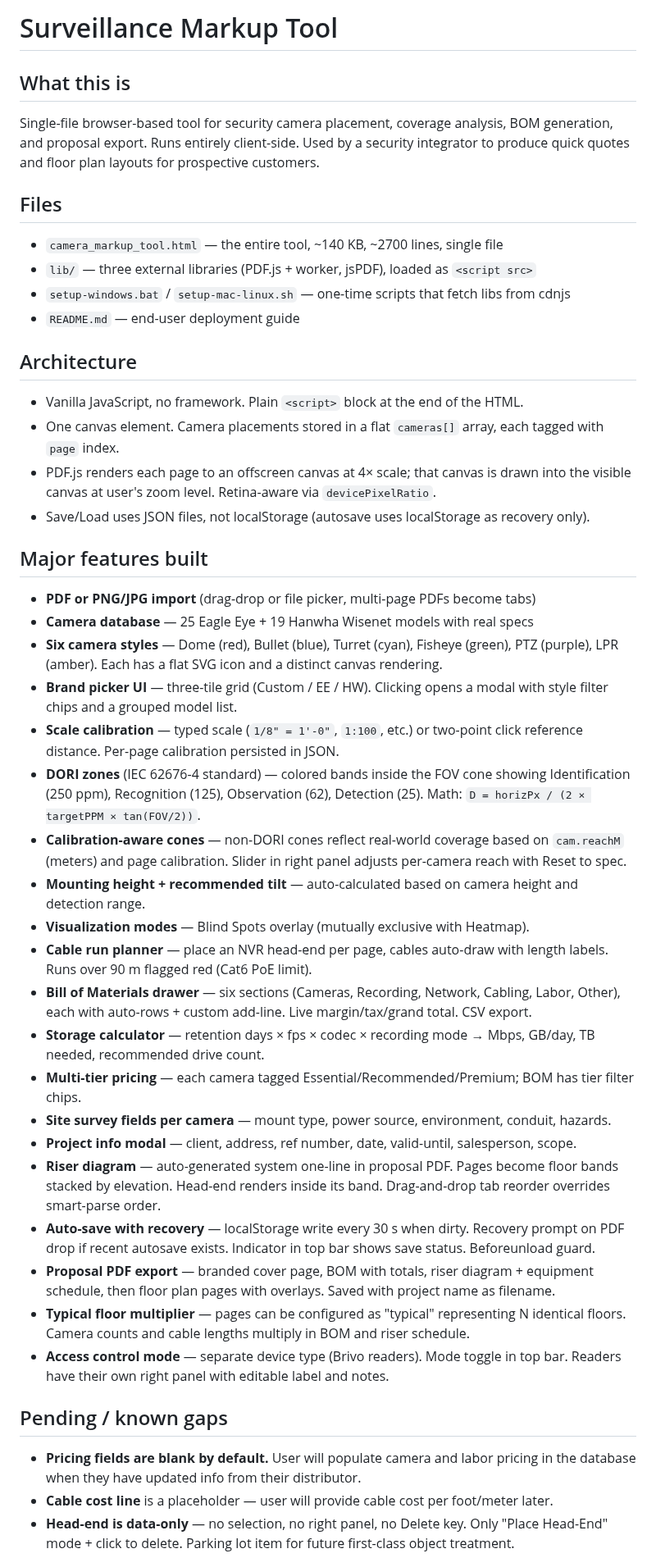
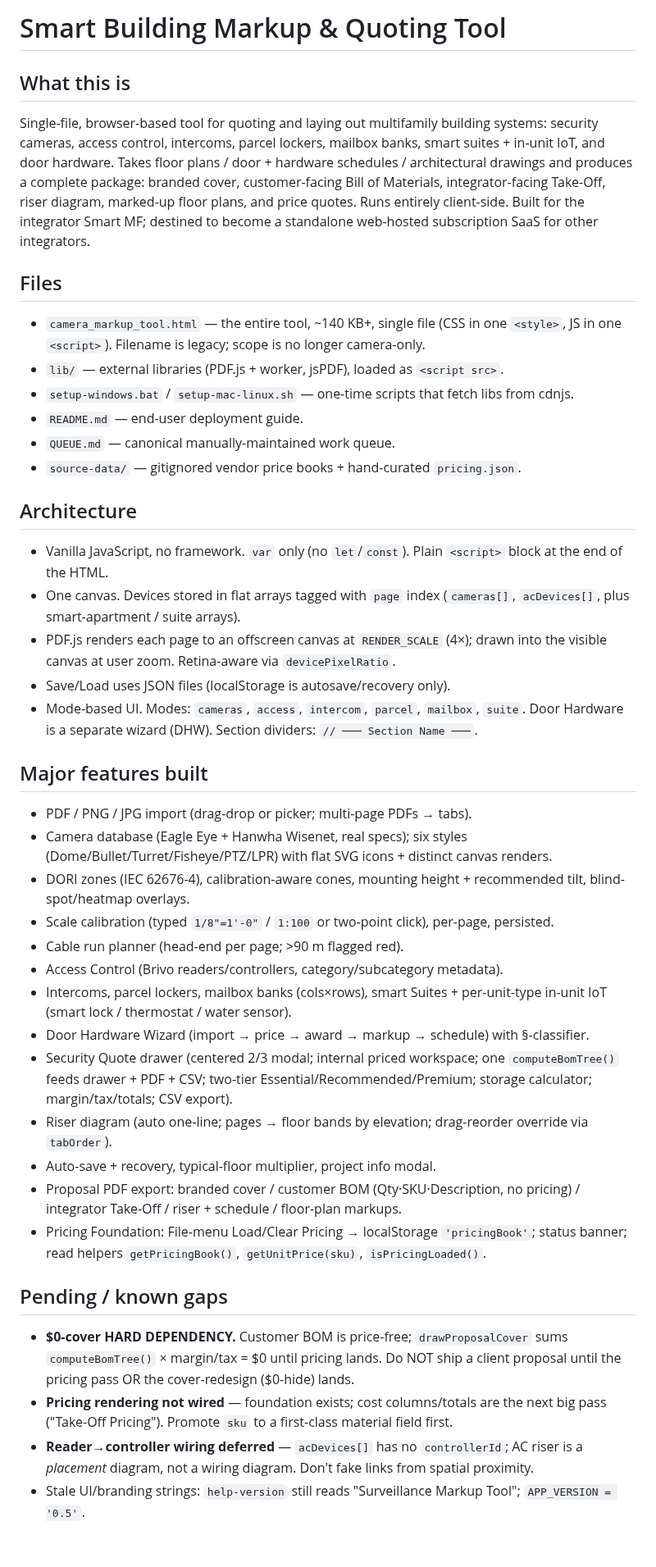
Before and after one commit to larsjohnston/surveillance-markup, a Markdown page: CLAUDE.md, the part around one of its changes. Shown at 82% size. Rendered like a GitHub page; blank space fills up the shorter version.

Commit message:
docs: regenerate CLAUDE.md for expanded Smart Building scope
Co-Authored-By: Claude Opus 4.7 (1M context) <noreply@anthropic.com>

```diff
--- a/CLAUDE.md
+++ b/CLAUDE.md
@@ -1,44 +1,41 @@
-# Surveillance Markup Tool
+# Smart Building Markup & Quoting Tool
 
 ## What this is
-Single-file browser-based tool for security camera placement, coverage analysis, BOM generation, and proposal export. Runs entirely client-side. Used by a security integrator to produce quick quotes and floor plan layouts for prospective customers.
+Single-file, browser-based tool for quoting and laying out multifamily building systems: security cameras, access control, intercoms, parcel lockers, mailbox banks, smart suites + in-unit IoT, and door hardware. Takes floor plans / door + hardware schedules / architectural drawings and produces a complete package: branded cover, customer-facing Bill of Materials, integrator-facing Take-Off, riser diagram, marked-up floor plans, and price quotes. Runs entirely client-side. Built for the integrator Smart MF; destined to become a standalone web-hosted subscription SaaS for other integrators.
 
 ## Files
-- `camera_markup_tool.html` — the entire tool, ~140 KB, ~2700 lines, single file
-- `lib/` — three external libraries (PDF.js + worker, jsPDF), loaded as `<script src>`
-- `setup-windows.bat` / `setup-mac-linux.sh` — one-time scripts that fetch libs from cdnjs
-- `README.md` — end-user deployment guide
+- `camera_markup_tool.html` — the entire tool, ~140 KB+, single file (CSS in one `<style>`, JS in one `<script>`). Filename is legacy; scope is no longer camera-only.
+- `lib/` — external libraries (PDF.js + worker, jsPDF), loaded as `<script src>`.
+- `setup-windows.bat` / `setup-mac-linux.sh` — one-time scripts that fetch libs from cdnjs.
+- `README.md` — end-user deployment guide.
+- `QUEUE.md` — canonical manually-maintained work queue.
+- `source-data/` — gitignored vendor price books + hand-curated `pricing.json`.
 
 ## Architecture
-- Vanilla JavaScript, no framework. Plain `<script>` block at the end of the HTML.
-- One canvas element. Camera placements stored in a flat `cameras[]` array, each tagged with `page` index.
-- PDF.js renders each page to an offscreen canvas at 4× scale; that canvas is drawn into the visible canvas at user's zoom level. Retina-aware via `devicePixelRatio`.
-- Save/Load uses JSON files, not localStorage (autosave uses localStorage as recovery only).
+- Vanilla JavaScript, no framework. `var` only (no `let`/`const`). Plain `<script>` block at the end of the HTML.
+- One canvas. Devices stored in flat arrays tagged with `page` index (`cameras[]`, `acDevices[]`, plus smart-apartment / suite arrays).
+- PDF.js renders each page to an offscreen canvas at `RENDER_SCALE` (4×); drawn into the visible canvas at user zoom. Retina-aware via `devicePixelRatio`.
+- Save/Load uses JSON files (localStorage is autosave/recovery only).
+- Mode-based UI. Modes: `cameras`, `access`, `intercom`, `parcel`, `mailbox`, `suite`. Door Hardware is a separate wizard (DHW). Section dividers: `// ─── Section Name ───`.
 
 ## Major features built
-- **PDF or PNG/JPG import** (drag-drop or file picker, multi-page PDFs become tabs)
-- **Camera database** — 25 Eagle Eye + 19 Hanwha Wisenet models with real specs
-- **Six camera styles** — Dome (red), Bullet (blue), Turret (cyan), Fisheye (green), PTZ (purple), LPR (amber). Each has a flat SVG icon and a distinct canvas rendering.
-- **Brand picker UI** — three-tile grid (Custom / EE / HW). Clicking opens a modal with style filter chips and a grouped model list.
-- **Scale calibration** — typed scale (`1/8" = 1'-0"`, `1:100`, etc.) or two-point click reference distance. Per-page calibration persisted in JSON.
-- **DORI zones** (IEC 62676-4 standard) — colored bands inside the FOV cone showing Identification (250 ppm), Recognition (125), Observation (62), Detection (25). Math: `D = horizPx / (2 × targetPPM × tan(FOV/2))`.
-- **Calibration-aware cones** — non-DORI cones reflect real-world coverage based on `cam.reachM` (meters) and page calibration. Slider in right panel adjusts per-camera reach with Reset to spec.
-- **Mounting height + recommended tilt** — auto-calculated based on camera height and detection range.
-- **Visualization modes** — Blind Spots overlay (mutually exclusive with Heatmap).
-- **Cable run planner** — place an NVR head-end per page, cables auto-draw with length labels. Runs over 90 m flagged red (Cat6 PoE limit).
-- **Bill of Materials drawer** — six sections (Cameras, Recording, Network, Cabling, Labor, Other), each with auto-rows + custom add-line. Live margin/tax/grand total. CSV export.
-- **Storage calculator** — retention days × fps × codec × recording mode → Mbps, GB/day, TB needed, recommended drive count.
-- **Multi-tier pricing** — each camera tagged Essential/Recommended/Premium; BOM has tier filter chips.
-- **Site survey fields per camera** — mount type, power source, environment, conduit, hazards.
-- **Project info modal** — client, address, ref number, date, valid-until, salesperson, scope.
-- **Riser diagram** — auto-generated system one-line in proposal PDF. Pages become floor bands stacked by elevation. Head-end renders inside its band. Drag-and-drop tab reorder overrides smart-parse order.
-- **Auto-save with recovery** — localStorage write every 30 s when dirty. Recovery prompt on PDF drop if recent autosave exists. Indicator in top bar shows save status. Beforeunload guard.
-- **Proposal PDF export** — branded cover page, BOM with totals, riser diagram + equipment schedule, then floor plan pages with overlays. Saved with project name as filename.
-- **Typical floor multiplier** — pages can be configured as "typical" representing N identical floors. Camera counts and cable lengths multiply in BOM and riser schedule.
-- **Access control mode** — separate device type (Brivo readers). Mode toggle in top bar. Readers have their own right panel with editable label and notes.
+- PDF / PNG / JPG import (drag-drop or picker; multi-page PDFs → tabs).
+- Camera database (Eagle Eye + Hanwha Wisenet, real specs); six styles (Dome/Bullet/Turret/Fisheye/PTZ/LPR) with flat SVG icons + distinct canvas renders.
+- DORI zones (IEC 62676-4), calibration-aware cones, mounting height + recommended tilt, blind-spot/heatmap overlays.
+- Scale calibration (typed `1/8"=1'-0"` / `1:100` or two-point click), per-page, persisted.
+- Cable run planner (head-end per page; >90 m flagged red).
+- Access Control (Brivo readers/controllers, category/subcategory metadata).
+- Intercoms, parcel lockers, mailbox banks (cols×rows), smart Suites + per-unit-type in-unit IoT (smart lock / thermostat / water sensor).
+- Door Hardware Wizard (import → price → award → markup → schedule) with §-classifier.
+- Security Quote drawer (centered 2/3 modal; internal priced workspace; one `computeBomTree()` feeds drawer + PDF + CSV; two-tier Essential/Recommended/Premium; storage calculator; margin/tax/totals; CSV export).
+- Riser diagram (auto one-line; pages → floor bands by elevation; drag-reorder override via `tabOrder`).
+- Auto-save + recovery, typical-floor multiplier, project info modal.
+- Proposal PDF export: branded cover / customer BOM (Qty·SKU·Description, no pricing) / integrator Take-Off / riser + schedule / floor-plan markups.
+- Pricing Foundation: File-menu Load/Clear Pricing → localStorage `'pricingBook'`; status banner; read helpers `getPricingBook()`, `getUnitPrice(sku)`, `isPricingLoaded()`.
 
 ## Pending / known gaps
-- **Pricing fields are blank by default.** User will populate camera and labor pricing in the database when they have updated info from their distributor.
-- **Cable cost line** is a placeholder — user will provide cable cost per foot/meter later.
-- **Head-end is data-only** — no selection, no right panel, no Delete key. Only "Place Head-End" mode + click to delete. Parking lot item for future first-class object treatment.
+- **$0-cover HARD DEPENDENCY.** Customer BOM is price-free; `drawProposalCover` sums `computeBomTree()` × margin/tax = $0 until pricing lands. Do NOT ship a client proposal until the pricing pass OR the cover-redesign ($0-hide) lands.
+- **Pricing rendering not wired** — foundation exists; cost columns/totals are the next big pass ("Take-Off Pricing"). Promote `sku` to a first-class material field first.
+- **Reader→controller wiring deferred** — `acDevices[]` has no `controllerId`; AC riser is a *placement* diagram, not a wiring diagram. Don't fake links from spatial proximity.
+- Stale UI/branding strings: `help-version` still reads "Surveillance Markup Tool"; `APP_VERSION = '0.5'`.
 
```
Also changed, not shown: other parts of CLAUDE.md (+75 -177 lines).
